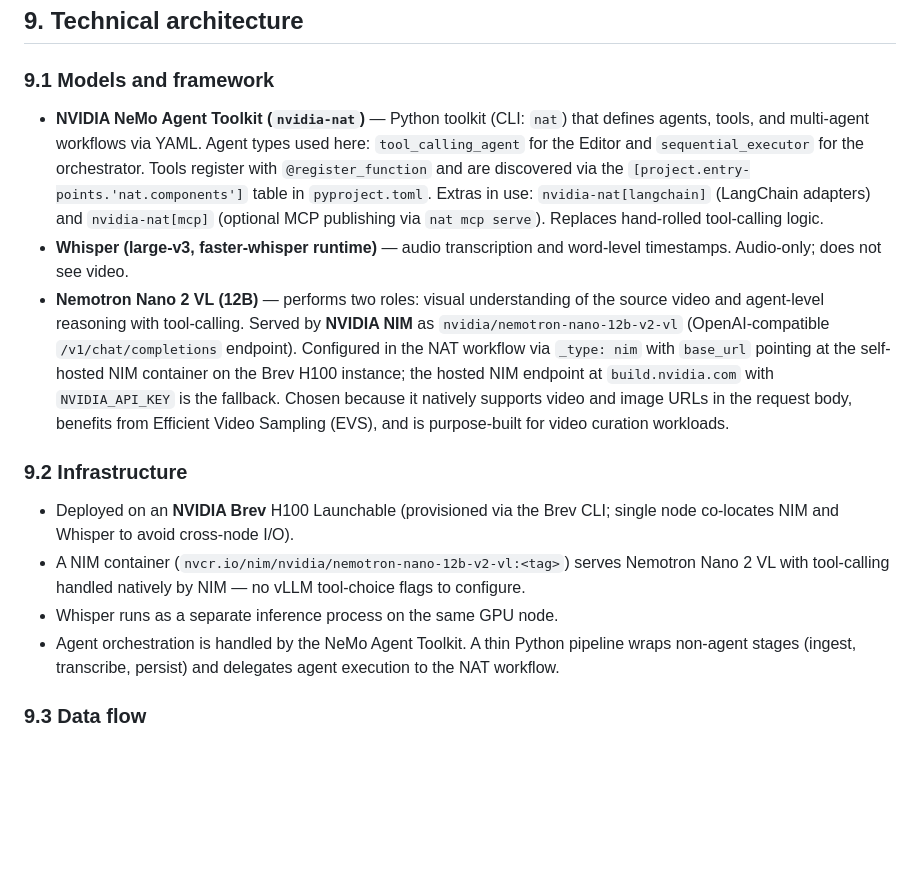
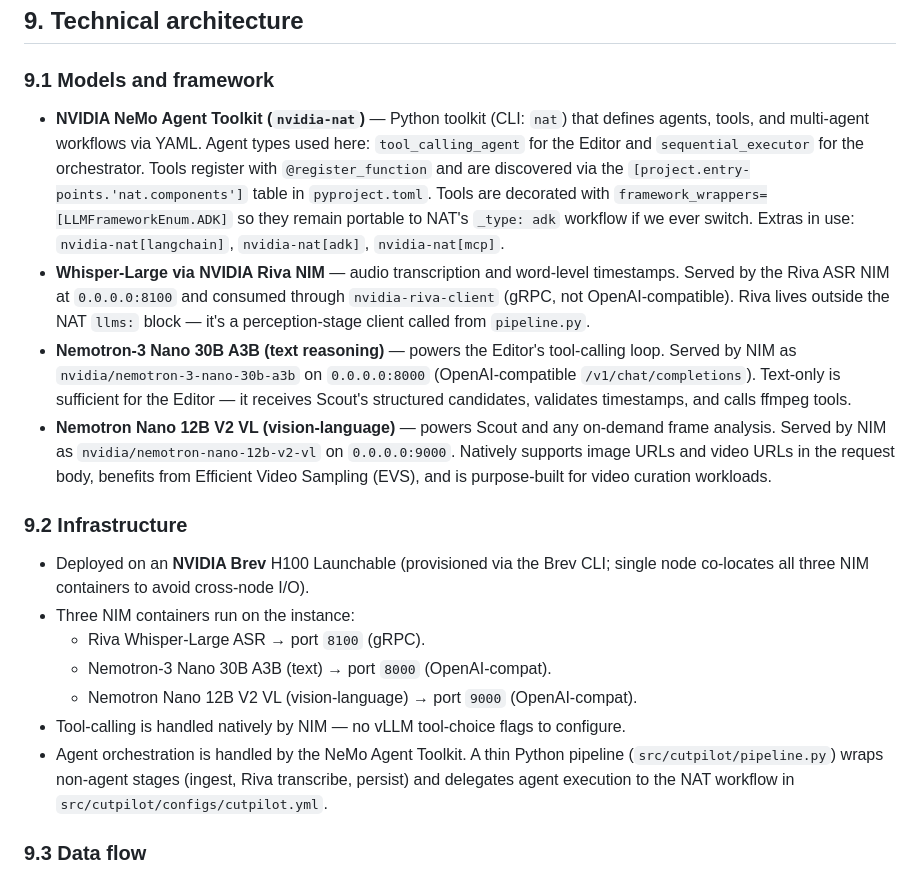
Before and after one commit to lablup/cutpilot, a Markdown page: PRD.md, the part around the change. Rendered like a GitHub page; blank space fills up the shorter version.

Commit message:
docs(prd): three NIMs + Riva ASR architecture
Replaces the single-NIM paragraph in §9.1 with three distinct NIM
services: Nemotron-3 Nano 30B A3B for text reasoning (Editor tool
calling), Nemotron Nano 12B V2 VL for vision-language (Scout and any
frame analysis), and Riva Whisper-Large for audio transcription
(gRPC, consumed from pipeline.py — not a NAT llms: entry). §9.2
infrastructure now enumerates ports 8100/8000/9000 on a single Brev
H100 Launchable.

Co-Authored-By: Claude Opus 4.7 (1M context) <noreply@anthropic.com>

```diff
--- a/PRD.md
+++ b/PRD.md
@@ -156,16 +156,20 @@ The review UI is the primary surface judges see during the pitch. It is a single
 
 ### 9.1 Models and framework
 
-- **NVIDIA NeMo Agent Toolkit (`nvidia-nat`)** — Python toolkit (CLI: `nat`) that defines agents, tools, and multi-agent workflows via YAML. Agent types used here: `tool_calling_agent` for the Editor and `sequential_executor` for the orchestrator. Tools register with `@register_function` and are discovered via the `[project.entry-points.'nat.components']` table in `pyproject.toml`. Extras in use: `nvidia-nat[langchain]` (LangChain adapters) and `nvidia-nat[mcp]` (optional MCP publishing via `nat mcp serve`). Replaces hand-rolled tool-calling logic.
-- **Whisper (large-v3, faster-whisper runtime)** — audio transcription and word-level timestamps. Audio-only; does not see video.
-- **Nemotron Nano 2 VL (12B)** — performs two roles: visual understanding of the source video and agent-level reasoning with tool-calling. Served by **NVIDIA NIM** as `nvidia/nemotron-nano-12b-v2-vl` (OpenAI-compatible `/v1/chat/completions` endpoint). Configured in the NAT workflow via `_type: nim` with `base_url` pointing at the self-hosted NIM container on the Brev H100 instance; the hosted NIM endpoint at `build.nvidia.com` with `NVIDIA_API_KEY` is the fallback. Chosen because it natively supports video and image URLs in the request body, benefits from Efficient Video Sampling (EVS), and is purpose-built for video curation workloads.
+- **NVIDIA NeMo Agent Toolkit (`nvidia-nat`)** — Python toolkit (CLI: `nat`) that defines agents, tools, and multi-agent workflows via YAML. Agent types used here: `tool_calling_agent` for the Editor and `sequential_executor` for the orchestrator. Tools register with `@register_function` and are discovered via the `[project.entry-points.'nat.components']` table in `pyproject.toml`. Tools are decorated with `framework_wrappers=[LLMFrameworkEnum.ADK]` so they remain portable to NAT's `_type: adk` workflow if we ever switch. Extras in use: `nvidia-nat[langchain]`, `nvidia-nat[adk]`, `nvidia-nat[mcp]`.
+- **Whisper-Large via NVIDIA Riva NIM** — audio transcription and word-level timestamps. Served by the Riva ASR NIM at `0.0.0.0:8100` and consumed through `nvidia-riva-client` (gRPC, not OpenAI-compatible). Riva lives outside the NAT `llms:` block — it's a perception-stage client called from `pipeline.py`.
+- **Nemotron-3 Nano 30B A3B (text reasoning)** — powers the Editor's tool-calling loop. Served by NIM as `nvidia/nemotron-3-nano-30b-a3b` on `0.0.0.0:8000` (OpenAI-compatible `/v1/chat/completions`). Text-only is sufficient for the Editor — it receives Scout's structured candidates, validates timestamps, and calls ffmpeg tools.
+- **Nemotron Nano 12B V2 VL (vision-language)** — powers Scout and any on-demand frame analysis. Served by NIM as `nvidia/nemotron-nano-12b-v2-vl` on `0.0.0.0:9000`. Natively supports image URLs and video URLs in the request body, benefits from Efficient Video Sampling (EVS), and is purpose-built for video curation workloads.
 
 ### 9.2 Infrastructure
 
-- Deployed on an **NVIDIA Brev** H100 Launchable (provisioned via the Brev CLI; single node co-locates NIM and Whisper to avoid cross-node I/O).
-- A NIM container (`nvcr.io/nim/nvidia/nemotron-nano-12b-v2-vl:<tag>`) serves Nemotron Nano 2 VL with tool-calling handled natively by NIM — no vLLM tool-choice flags to configure.
-- Whisper runs as a separate inference process on the same GPU node.
-- Agent orchestration is handled by the NeMo Agent Toolkit. A thin Python pipeline wraps non-agent stages (ingest, transcribe, persist) and delegates agent execution to the NAT workflow.
+- Deployed on an **NVIDIA Brev** H100 Launchable (provisioned via the Brev CLI; single node co-locates all three NIM containers to avoid cross-node I/O).
+- Three NIM containers run on the instance:
+  - Riva Whisper-Large ASR → port `8100` (gRPC).
+  - Nemotron-3 Nano 30B A3B (text) → port `8000` (OpenAI-compat).
+  - Nemotron Nano 12B V2 VL (vision-language) → port `9000` (OpenAI-compat).
+- Tool-calling is handled natively by NIM — no vLLM tool-choice flags to configure.
+- Agent orchestration is handled by the NeMo Agent Toolkit. A thin Python pipeline (`src/cutpilot/pipeline.py`) wraps non-agent stages (ingest, Riva transcribe, persist) and delegates agent execution to the NAT workflow in `src/cutpilot/configs/cutpilot.yml`.
 
 ### 9.3 Data flow
 
```
